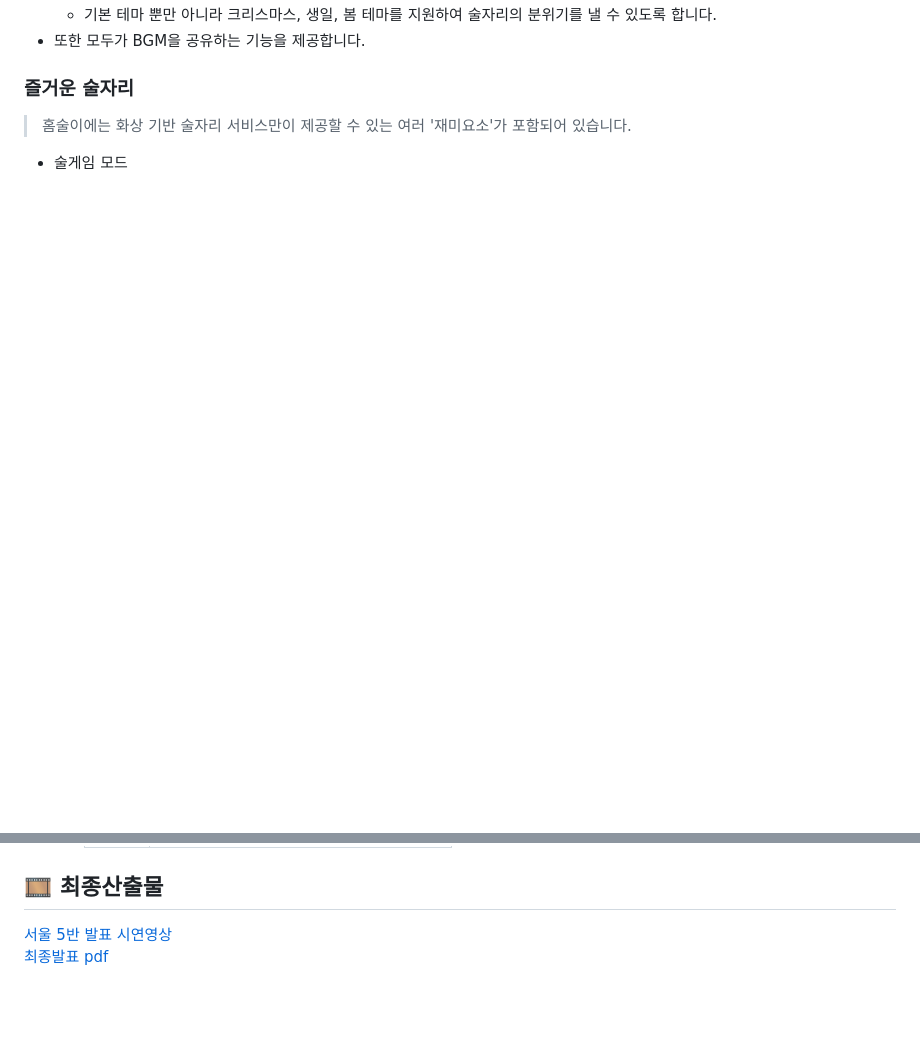
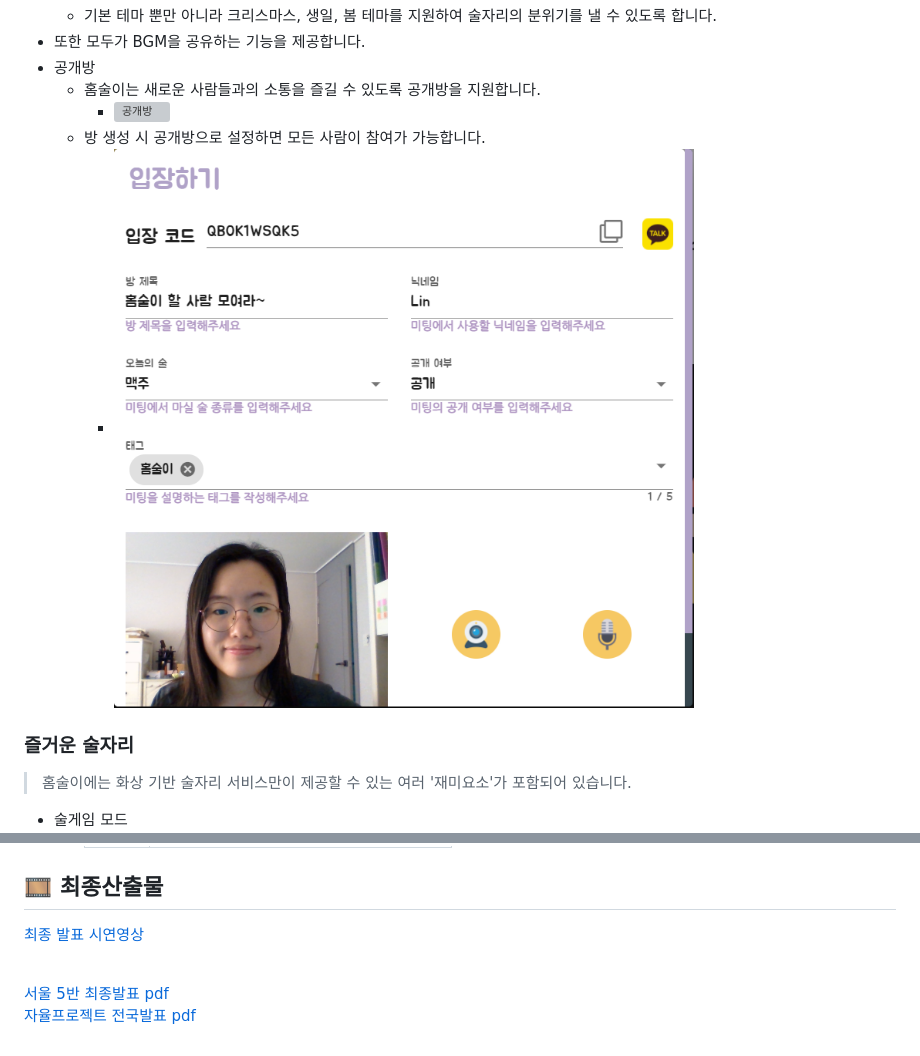
Before and after one commit to scl2589/homesool, a Markdown page: README.md, 2 parts joined by grey strips. Drawn GitHub-style; pictures changed too: images/README/image-20201123101859623.png (added); blank space fills up the shorter version; grey boxes are pictures that could not be loaded.

Commit message:
[S03P31A503-253] docs : Update README.md

```diff
--- a/README.md
+++ b/README.md
@@ -83,6 +83,11 @@
   - <img src="images/README/theme.JPG" alt="theme" style="zoom: 50%;" />
   - 기본 테마 뿐만 아니라 크리스마스, 생일, 봄 테마를 지원하여 술자리의 분위기를 낼 수 있도록 합니다.
 - 또한 모두가 BGM을 공유하는 기능을 제공합니다.
+- 공개방
+  - 홈술이는 새로운 사람들과의 소통을 즐길 수 있도록 공개방을 지원합니다.
+    - ![공개방](../공개방.png)
+  - 방 생성 시 공개방으로 설정하면 모든 사람이 참여가 가능합니다.
+    - <img src="images/README/image-20201123101859623.png" alt="image-20201123101859623" style="zoom:50%;" />
 
 ### 즐거운 술자리
 
@@ -188,6 +193,11 @@ python app.py
 
 ## 🎞 최종산출물
 
-<a href="https://www.youtube.com/watch?v=4IB_dOKe60E&feature=youtu.be">서울 5반 발표 시연영상</a>
+<a href="https://youtu.be/W_Vz41kadvQ">최종 발표 시연영상</a>
+
 <br>
-<a href="Documentation/Presentation/1116_자율프로젝트_서울5반_최종발표.pdf">최종발표 pdf</a>
+<a href="Documentation/Presentation/1116_자율프로젝트_서울5반_최종발표.pdf">서울 5반 최종발표 pdf</a>
+
+<br>
+
+<a href="Documentation/Presentation/1123_자율프로젝트_전국발표.pdf">자율프로젝트 전국발표 pdf</a>
```
Also changed, not shown: other parts of README.md (+1 -1 lines).
